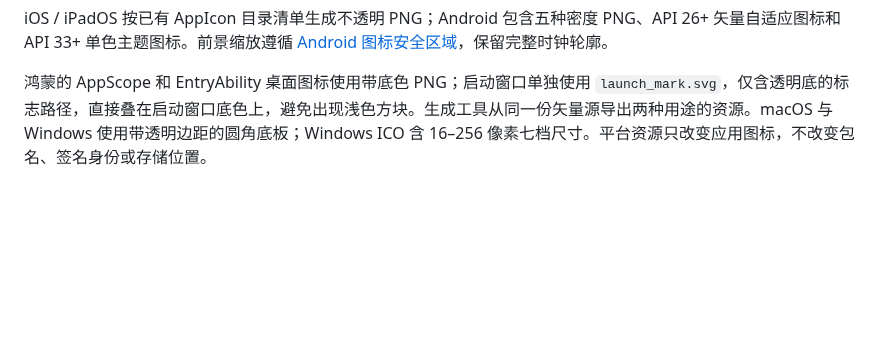
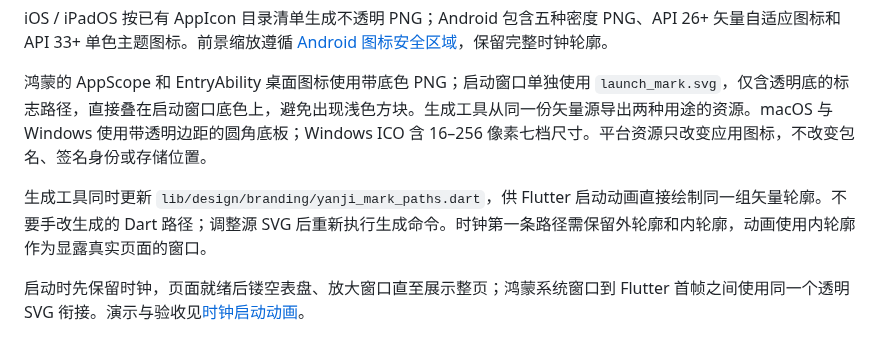
Before and after one commit to GOU-GEE/YANJI, a Markdown page: assets/branding/README.md, the part around the change. Rendered like a GitHub page; blank space fills up the shorter version.

Commit message:
feat: reveal app through expanding clock on startup

```diff
--- a/assets/branding/README.md
+++ b/assets/branding/README.md
@@ -25,3 +25,7 @@ python3 tool/generate_app_icons.py
 iOS / iPadOS 按已有 AppIcon 目录清单生成不透明 PNG；Android 包含五种密度 PNG、API 26+ 矢量自适应图标和 API 33+ 单色主题图标。前景缩放遵循 [Android 图标安全区域](https://developer.android.com/develop/ui/compose/system/icon_design_adaptive)，保留完整时钟轮廓。
 
 鸿蒙的 AppScope 和 EntryAbility 桌面图标使用带底色 PNG；启动窗口单独使用 `launch_mark.svg`，仅含透明底的标志路径，直接叠在启动窗口底色上，避免出现浅色方块。生成工具从同一份矢量源导出两种用途的资源。macOS 与 Windows 使用带透明边距的圆角底板；Windows ICO 含 16–256 像素七档尺寸。平台资源只改变应用图标，不改变包名、签名身份或存储位置。
+
+生成工具同时更新 `lib/design/branding/yanji_mark_paths.dart`，供 Flutter 启动动画直接绘制同一组矢量轮廓。不要手改生成的 Dart 路径；调整源 SVG 后重新执行生成命令。时钟第一条路径需保留外轮廓和内轮廓，动画使用内轮廓作为显露真实页面的窗口。
+
+启动时先保留时钟，页面就绪后镂空表盘、放大窗口直至展示整页；鸿蒙系统窗口到 Flutter 首帧之间使用同一个透明 SVG 衔接。演示与验收见[时钟启动动画](../../docs/harmonyos/startup-reveal-validation.md)。
```
Also changed, not shown: docs/harmonyos/README.md (+2 -0 lines), docs/harmonyos/device-validation.md (+2 -0 lines), docs/harmonyos/startup-reveal-validation.md (added, +61 -0 lines), docs/harmonyos/screenshots/12-startup-clock-hold.jpeg (added), docs/harmonyos/screenshots/13-startup-clock-window.jpeg (added), docs/harmonyos/screenshots/14-startup-clock-expanding.jpeg (added), docs/harmonyos/screenshots/15-startup-clock-complete.jpeg (added), docs/harmonyos/screenshots/startup-clock-reveal.gif (added), 9 other files.
